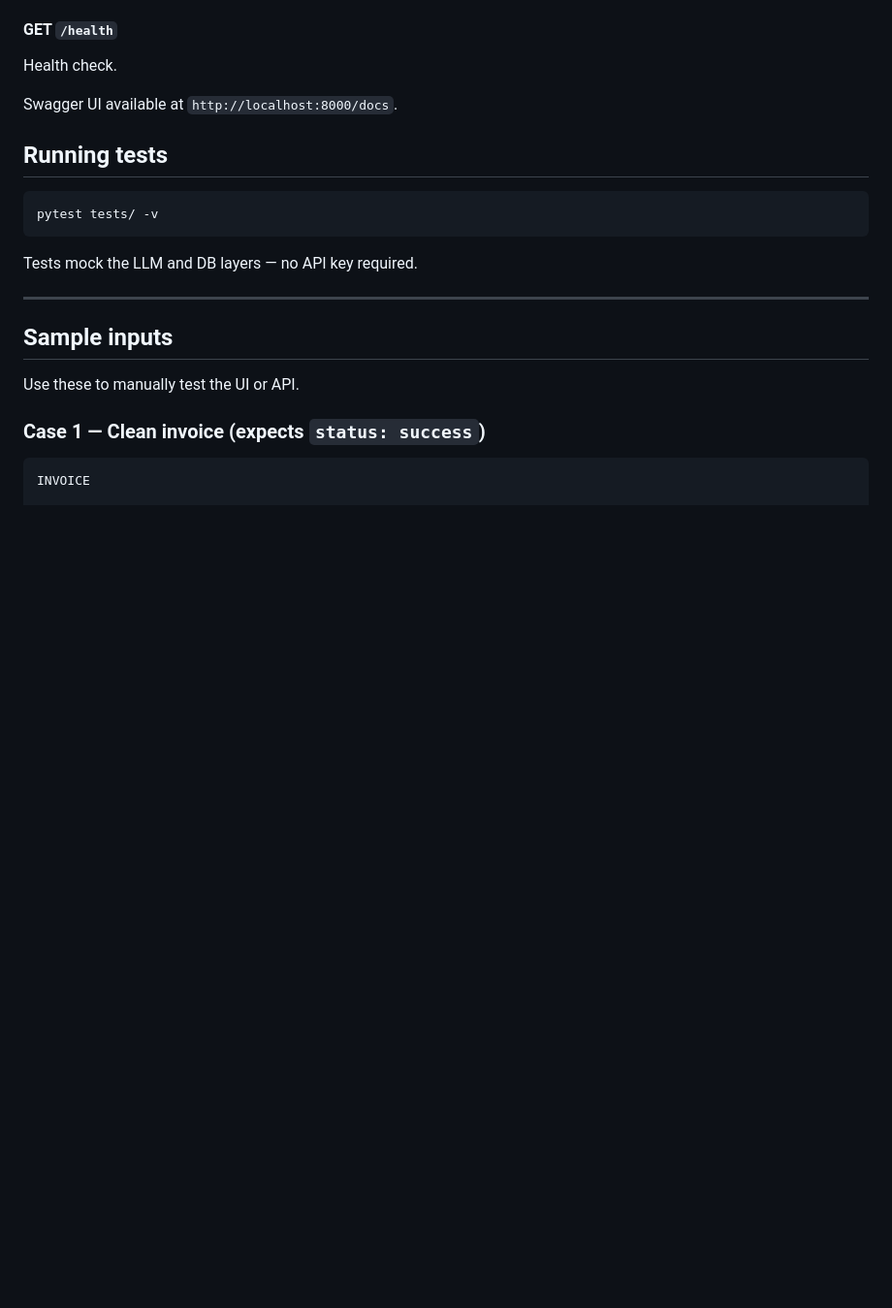
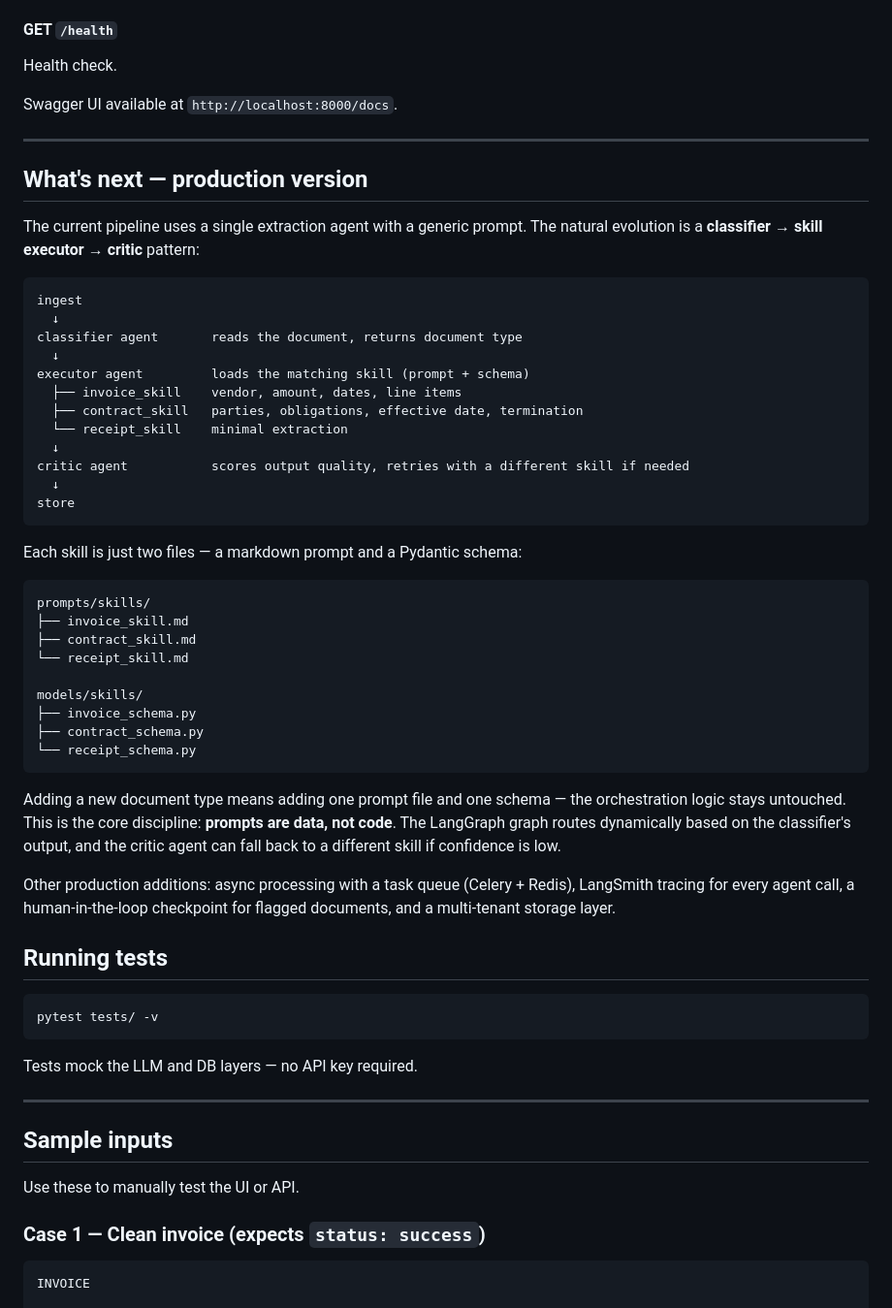
Before and after one commit to oguzhan-kara/doc-orchestrator, a Markdown page: README.md, the part around the change. Shown at 97% size. Drawn GitHub-style; blank space fills up the shorter version.

Commit message:
docs: add production roadmap with classifier-skill-critic pattern
Co-Authored-By: Claude Sonnet 4.6 <noreply@anthropic.com>

````diff
--- a/README.md
+++ b/README.md
@@ -157,6 +157,45 @@ Health check.
 
 Swagger UI available at `http://localhost:8000/docs`.
 
+---
+
+## What's next — production version
+
+The current pipeline uses a single extraction agent with a generic prompt. The natural evolution is a **classifier → skill executor → critic** pattern:
+
+```
+ingest
+  ↓
+classifier agent       reads the document, returns document type
+  ↓
+executor agent         loads the matching skill (prompt + schema)
+  ├── invoice_skill    vendor, amount, dates, line items
+  ├── contract_skill   parties, obligations, effective date, termination
+  └── receipt_skill    minimal extraction
+  ↓
+critic agent           scores output quality, retries with a different skill if needed
+  ↓
+store
+```
+
+Each skill is just two files — a markdown prompt and a Pydantic schema:
+
+```
+prompts/skills/
+├── invoice_skill.md
+├── contract_skill.md
+└── receipt_skill.md
+
+models/skills/
+├── invoice_schema.py
+├── contract_schema.py
+└── receipt_schema.py
+```
+
+Adding a new document type means adding one prompt file and one schema — the orchestration logic stays untouched. This is the core discipline: **prompts are data, not code**. The LangGraph graph routes dynamically based on the classifier's output, and the critic agent can fall back to a different skill if confidence is low.
+
+Other production additions: async processing with a task queue (Celery + Redis), LangSmith tracing for every agent call, a human-in-the-loop checkpoint for flagged documents, and a multi-tenant storage layer.
+
 ## Running tests
 
 ```bash
````
